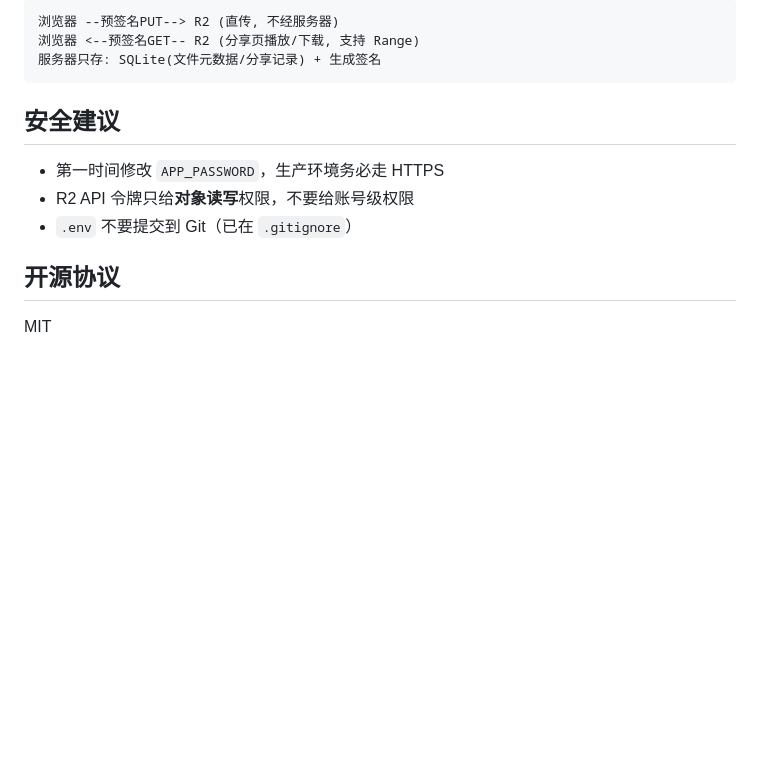
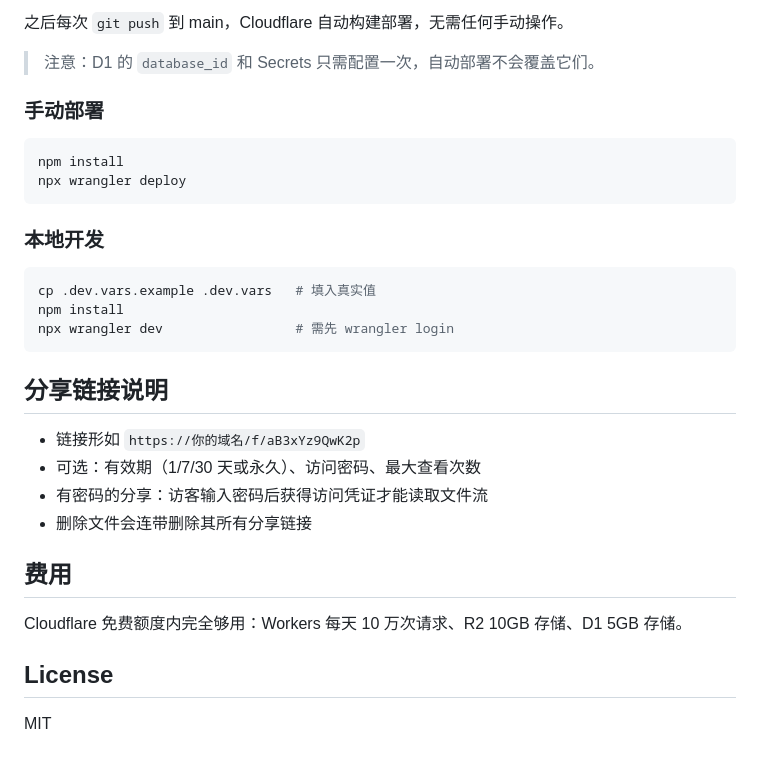
Before and after one commit to baodan98/-Cloudflare-cloud-drive-cundrop, a Markdown page: README.md, the part around one of its changes. Rendered like a GitHub page; blank space fills up the shorter version.

Commit message:
CunDrop 重构为 Cloudflare Workers + R2 + D1

````diff
--- a/README.md
+++ b/README.md
@@ -75,16 +83,34 @@ sudo systemctl daemon-reload && sudo systemctl enable --now cundrop
 
-```
-浏览器 --预签名PUT--> R2 (直传, 不经服务器)
-浏览器 <--预签名GET-- R2 (分享页播放/下载, 支持 Range)
-服务器只存: SQLite(文件元数据/分享记录) + 生成签名
+之后每次 `git push` 到 main，Cloudflare 自动构建部署，无需任何手动操作。
+
+> 注意：D1 的 `database_id` 和 Secrets 只需配置一次，自动部署不会覆盖它们。
+
+### 手动部署
+
+```bash
+npm install
+npx wrangler deploy
 ```
 
-## 安全建议
+### 本地开发
 
-- 第一时间修改 `APP_PASSWORD`，生产环境务必走 HTTPS
-- R2 API 令牌只给**对象读写**权限，不要给账号级权限
-- `.env` 不要提交到 Git（已在 `.gitignore`）
+```bash
+cp .dev.vars.example .dev.vars   # 填入真实值
+npm install
+npx wrangler dev                 # 需先 wrangler login
+```
 
-## 开源协议
+## 分享链接说明
+
+- 链接形如 `https://你的域名/f/aB3xYz9QwK2p`
+- 可选：有效期（1/7/30 天或永久）、访问密码、最大查看次数
+- 有密码的分享：访客输入密码后获得访问凭证才能读取文件流
+- 删除文件会连带删除其所有分享链接
+
+## 费用
+
+Cloudflare 免费额度内完全够用：Workers 每天 10 万次请求、R2 10GB 存储、D1 5GB 存储。
+
+## License
 
 MIT
````
Also changed, not shown: other parts of README.md (+61 -53 lines).
